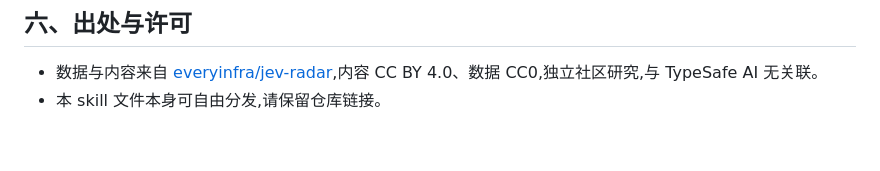
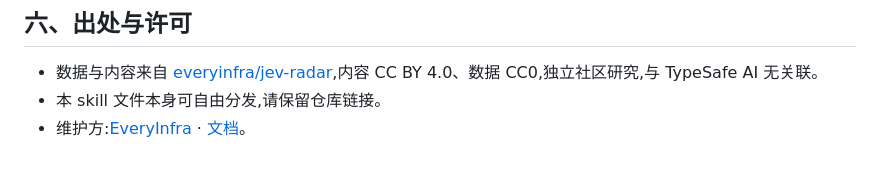
Before and after one commit to everyinfra/jev-radar, a Markdown page: skills/jev-radar-briefing/SKILL.md, the part around the change. Drawn GitHub-style.

```diff
--- a/skills/jev-radar-briefing/SKILL.md
+++ b/skills/jev-radar-briefing/SKILL.md
@@ -171,3 +171,4 @@ cron:`0 9 * * * /bin/bash /path/to/pull-and-brief.sh`
 
 - 数据与内容来自 [everyinfra/jev-radar](https://github.com/everyinfra/jev-radar),内容 CC BY 4.0、数据 CC0,独立社区研究,与 TypeSafe AI 无关联。
 - 本 skill 文件本身可自由分发,请保留仓库链接。
+- 维护方:[EveryInfra](https://everyinfra.com) · [文档](https://everyinfra.com/docs)。
```
Also changed, not shown: README.md (+7 -0 lines).
